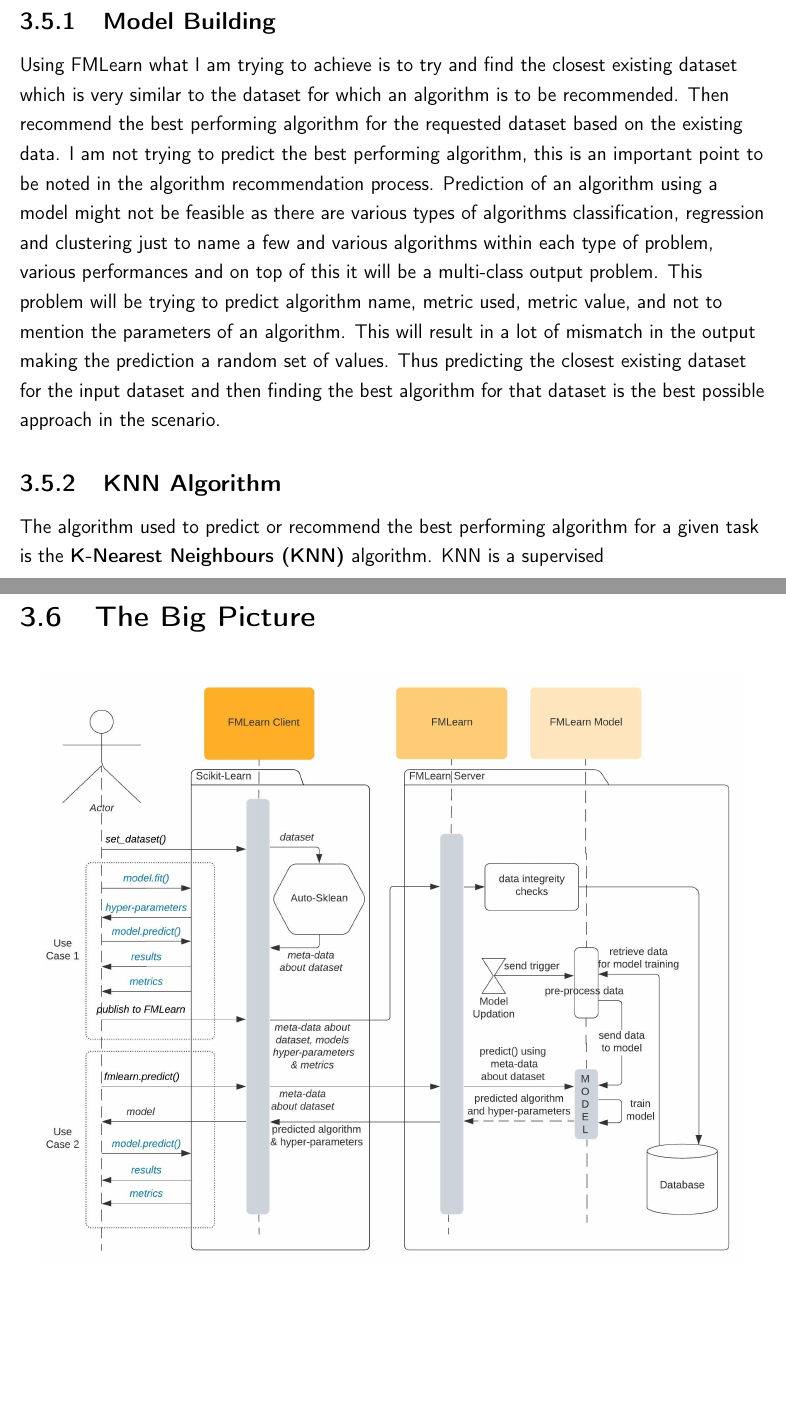
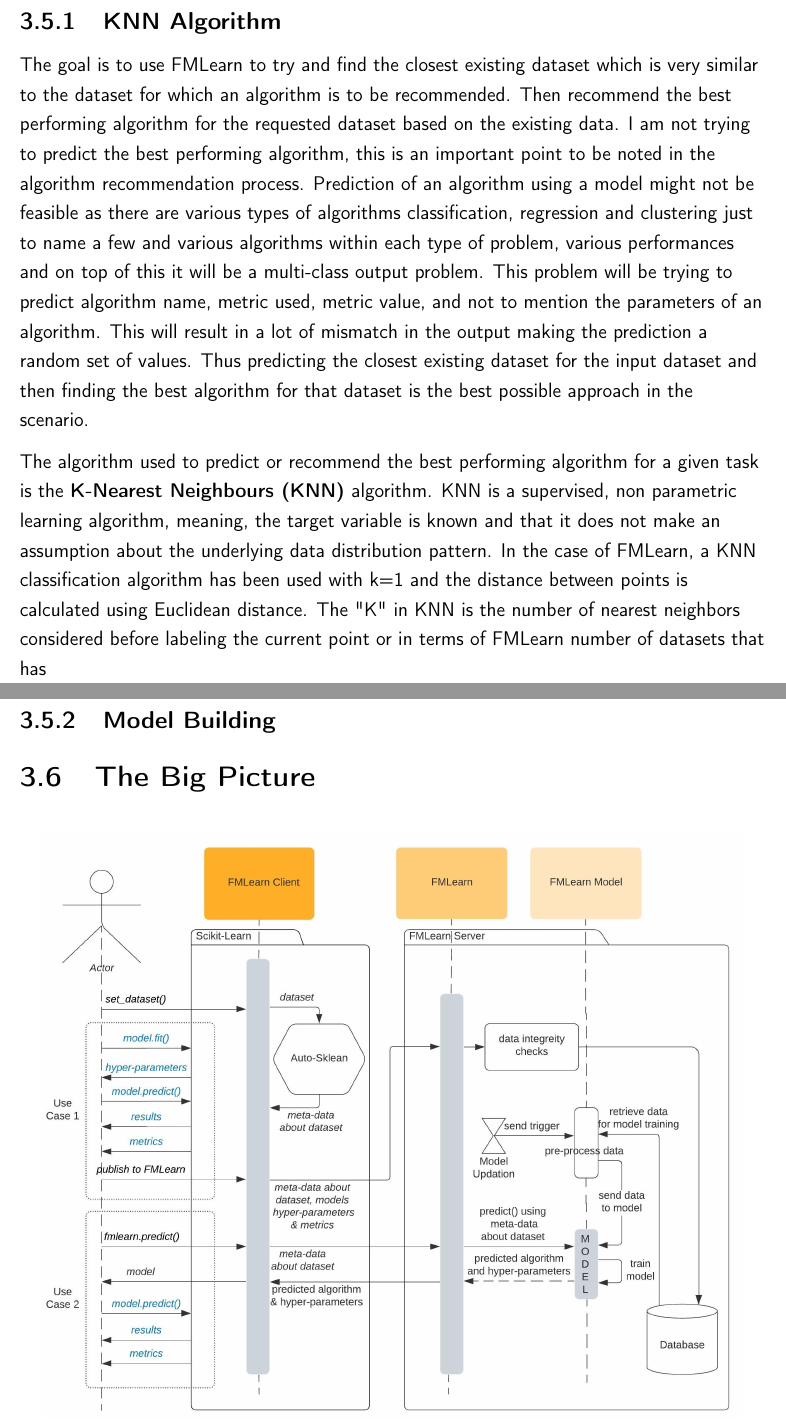
Before and after one commit to mukeshmk/fmlearn-dissertation, a LaTeX thesis (main.tex, which reads project/project.tex): two parts of pages 29 and 30 of 39 before the commit and two parts of pages 29 and 30 of 40 after it, joined at a grey line, cut at the place of the change, the shorter picture padded with empty space. Compiled offline with pdfLaTeX.

Commit message:
updated info about knn algorithm

```diff
--- a/project/project.tex
+++ b/project/project.tex
@@ -282,15 +282,15 @@
 # but for illustration purpose only 1 item has been shown.
 \end{lstlisting}
 
-\subsection{Model Building}
-\label{model-building}
-
-Using FMLearn what I am trying to achieve is to try and find the closest existing dataset which is very similar to the dataset for which an algorithm is to be recommended. Then recommend the best performing algorithm for the requested dataset based on the existing data. I am not trying to predict the best performing algorithm, this is an important point to be noted in the algorithm recommendation process. Prediction of an algorithm using a model might not be feasible as there are various types of algorithms classification, regression and clustering just to name a few and various algorithms within each type of problem, various performances and on top of this it will be a multi-class output problem. This problem will be trying to predict algorithm name, metric used, metric value, and not to mention the parameters of an algorithm. This will result in a lot of mismatch in the output making the prediction a random set of values. Thus predicting the closest existing dataset for the input dataset and then finding the best algorithm for that dataset is the best possible approach in the scenario.
-
 \subsection{KNN Algorithm}
 \label{knn-model}
 
-The algorithm used to predict or recommend the best performing algorithm for a given task is the \textbf{K-Nearest Neighbours (KNN)} algorithm. KNN is a supervised
+The goal is to use FMLearn to try and find the closest existing dataset which is very similar to the dataset for which an algorithm is to be recommended. Then recommend the best performing algorithm for the requested dataset based on the existing data. I am not trying to predict the best performing algorithm, this is an important point to be noted in the algorithm recommendation process. Prediction of an algorithm using a model might not be feasible as there are various types of algorithms classification, regression and clustering just to name a few and various algorithms within each type of problem, various performances and on top of this it will be a multi-class output problem. This problem will be trying to predict algorithm name, metric used, metric value, and not to mention the parameters of an algorithm. This will result in a lot of mismatch in the output making the prediction a random set of values. Thus predicting the closest existing dataset for the input dataset and then finding the best algorithm for that dataset is the best possible approach in the scenario.
+
+The algorithm used to predict or recommend the best performing algorithm for a given task is the \textbf{K-Nearest Neighbours (KNN)} algorithm. KNN is a supervised, non parametric learning algorithm, meaning, the target variable is known and that it does not make an assumption about the underlying data distribution pattern. In the case of FMLearn, a KNN classification algorithm has been used with k=1 and the distance between points is calculated using Euclidean distance. The "K" in KNN is the number of nearest neighbors considered before labeling the current point or in terms of FMLearn number of datasets that has
+
+\subsection{Model Building}
+\label{model-building}
 
 
 \section{The Big Picture}
```
